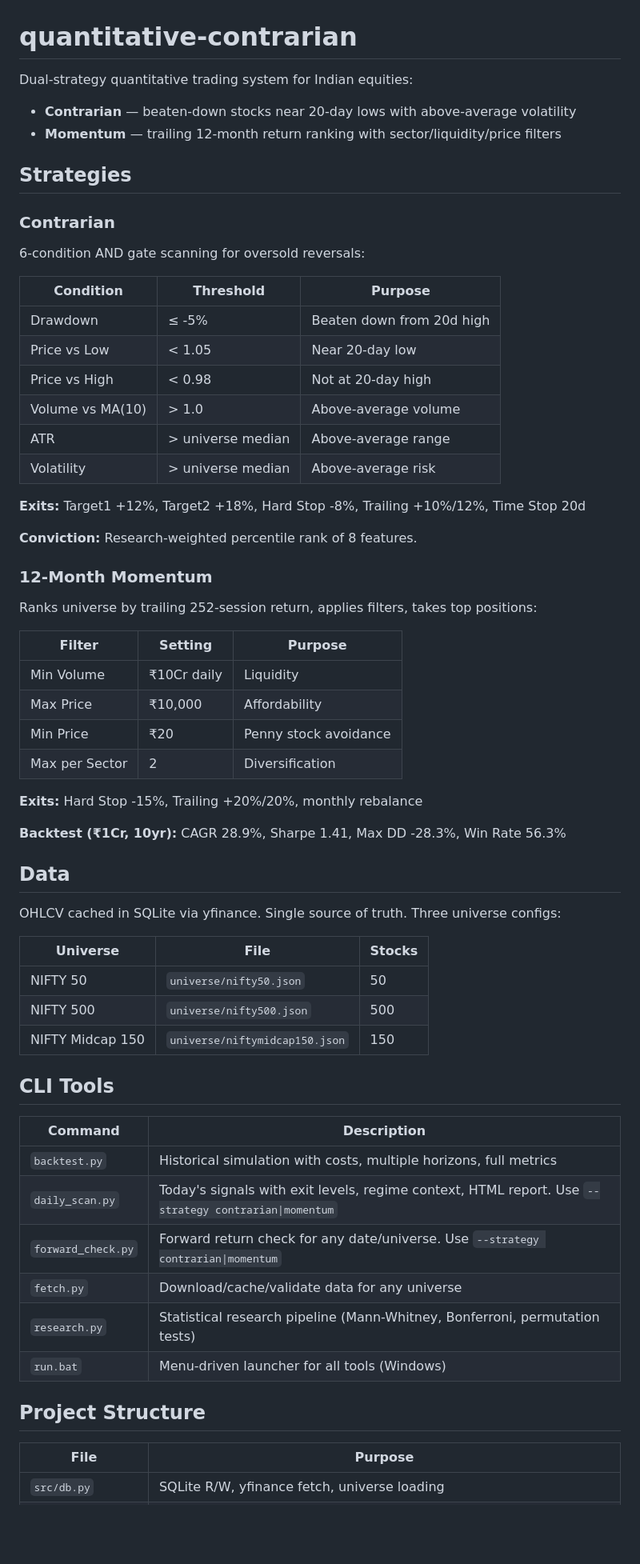
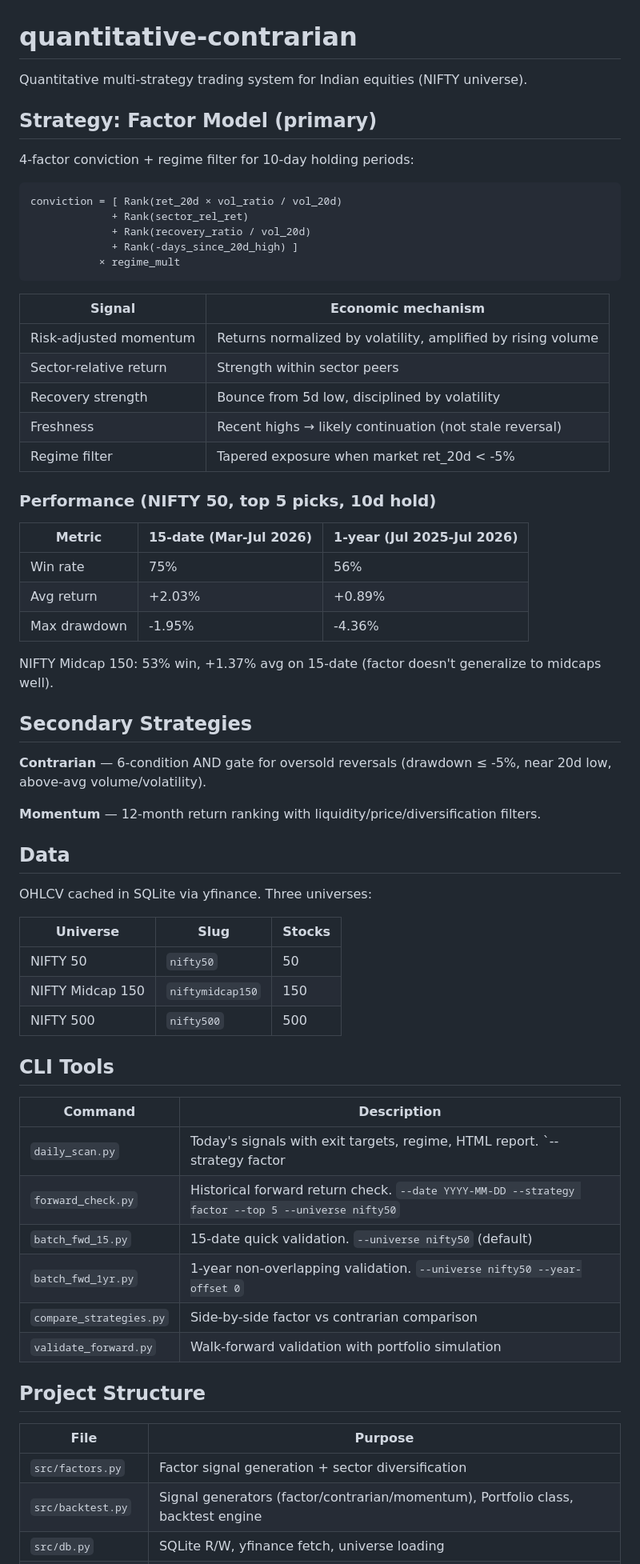
Before and after one commit to Danu28/quantitative-contrarian, a Markdown page: README.md, the part around one of its changes. Shown at 80% size. GitHub-like rendering; blank space fills up the shorter version.

Commit message:
Rewrite README to reflect current factor model codebase

````diff
--- a/README.md
+++ b/README.md
@@ -1,66 +1,68 @@
 # quantitative-contrarian
 
-Dual-strategy quantitative trading system for Indian equities:
-- **Contrarian** — beaten-down stocks near 20-day lows with above-average volatility
-- **Momentum** — trailing 12-month return ranking with sector/liquidity/price filters
+Quantitative multi-strategy trading system for Indian equities (NIFTY universe).
 
-## Strategies
+## Strategy: Factor Model (primary)
 
-### Contrarian
+4-factor conviction + regime filter for 10-day holding periods:
 
-6-condition AND gate scanning for oversold reversals:
+```
+conviction = [ Rank(ret_20d × vol_ratio / vol_20d)
+             + Rank(sector_rel_ret)
+             + Rank(recovery_ratio / vol_20d)
+             + Rank(-days_since_20d_high) ]
+           × regime_mult
+```
 
-| Condition | Threshold | Purpose |
-|-----------|-----------|---------|
-| Drawdown | ≤ -5% | Beaten down from 20d high |
-| Price vs Low | < 1.05 | Near 20-day low |
-| Price vs High | < 0.98 | Not at 20-day high |
-| Volume vs MA(10) | > 1.0 | Above-average volume |
-| ATR | > universe median | Above-average range |
-| Volatility | > universe median | Above-average risk |
+| Signal | Economic mechanism |
+|--------|-------------------|
+| Risk-adjusted momentum | Returns normalized by volatility, amplified by rising volume |
+| Sector-relative return | Strength within sector peers |
+| Recovery strength | Bounce from 5d low, disciplined by volatility |
+| Freshness | Recent highs → likely continuation (not stale reversal) |
+| Regime filter | Tapered exposure when market ret_20d < -5% |
 
-**Exits:** Target1 +12%, Target2 +18%, Hard Stop -8%, Trailing +10%/12%, Time Stop 20d
+### Performance (NIFTY 50, top 5 picks, 10d hold)
 
-**Conviction:** Research-weighted percentile rank of 8 features.
+| Metric | 15-date (Mar-Jul 2026) | 1-year (Jul 2025-Jul 2026) |
+|--------|----------------------|---------------------------|
+| Win rate | 75% | 56% |
+| Avg return | +2.03% | +0.89% |
+| Max drawdown | -1.95% | -4.36% |
 
-### 12-Month Momentum
+NIFTY Midcap 150: 53% win, +1.37% avg on 15-date (factor doesn't generalize to midcaps well).
 
-Ranks universe by trailing 252-session return, applies filters, takes top positions:
+## Secondary Strategies
 
-| Filter | Setting | Purpose |
-|--------|---------|---------|
-| Min Volume | ₹10Cr daily | Liquidity |
-| Max Price | ₹10,000 | Affordability |
-| Min Price | ₹20 | Penny stock avoidance |
-| Max per Sector | 2 | Diversification |
+**Contrarian** — 6-condition AND gate for oversold reversals (drawdown ≤ -5%, near 20d low, above-avg volume/volatility).
 
-**Exits:** Hard Stop -15%, Trailing +20%/20%, monthly rebalance
-
-**Backtest (₹1Cr, 10yr):** CAGR 28.9%, Sharpe 1.41, Max DD -28.3%, Win Rate 56.3%
+**Momentum** — 12-month return ranking with liquidity/price/diversification filters.
 
 ## Data
 
-OHLCV cached in SQLite via yfinance. Single source of truth. Three universe configs:
+OHLCV cached in SQLite via yfinance. Three universes:
 
-| Universe | File | Stocks |
+| Universe | Slug | Stocks |
 |----------|------|--------|
-| NIFTY 50 | `universe/nifty50.json` | 50 |
-| NIFTY 500 | `universe/nifty500.json` | 500 |
-| NIFTY Midcap 150 | `universe/niftymidcap150.json` | 150 |
+| NIFTY 50 | `nifty50` | 50 |
+| NIFTY Midcap 150 | `niftymidcap150` | 150 |
+| NIFTY 500 | `nifty500` | 500 |
 
 ## CLI Tools
 
 | Command | Description |
 |---------|-------------|
-| `backtest.py` | Historical simulation with costs, multiple horizons, full metrics |
-| `daily_scan.py` | Today's signals with exit levels, regime context, HTML report. Use `--strategy contrarian\|momentum` |
-| `forward_check.py` | Forward return check for any date/universe. Use `--strategy contrarian\|momentum` |
-| `fetch.py` | Download/cache/validate data for any universe |
-| `research.py` | Statistical research pipeline (Mann-Whitney, Bonferroni, permutation tests) |
-| `run.bat` | Menu-driven launcher for all tools (Windows) |
+| `daily_scan.py` | Today's signals with exit targets, regime, HTML report. `--strategy factor|contrarian|momentum` |
+| `forward_check.py` | Historical forward return check. `--date YYYY-MM-DD --strategy factor --top 5 --universe nifty50` |
+| `batch_fwd_15.py` | 15-date quick validation. `--universe nifty50` (default) |
+| `batch_fwd_1yr.py` | 1-year non-overlapping validation. `--universe nifty50 --year-offset 0` |
+| `compare_strategies.py` | Side-by-side factor vs contrarian comparison |
+| `validate_forward.py` | Walk-forward validation with portfolio simulation |
 
 ## Project Structure
 
 | File | Purpose |
 |------|---------|
+| `src/factors.py` | Factor signal generation + sector diversification |
+| `src/backtest.py` | Signal generators (factor/contrarian/momentum), Portfolio class, backtest engine |
 | `src/db.py` | SQLite R/W, yfinance fetch, universe loading |
````
Also changed, not shown: other parts of README.md (+5 -40 lines).
